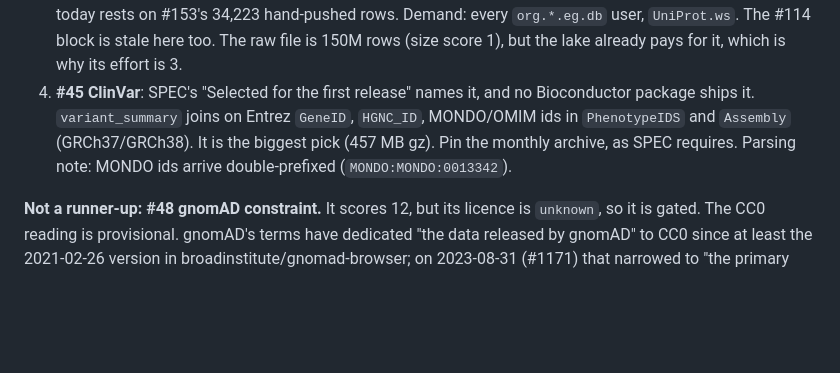
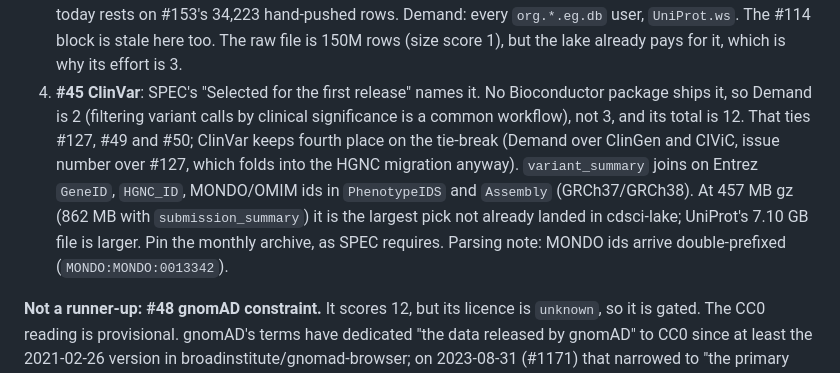
Before and after one commit to seandavi/bioc-on-ice, a Markdown page: docs/research/source-triage-2026-10-31.md, the part around one of its changes. Rendered like a GitHub page; blank space fills up the shorter version.

Commit message:
docs: triage — rescore ClinVar demand, fix largest-pick claim

```diff
--- a/docs/research/source-triage-2026-10-31.md
+++ b/docs/research/source-triage-2026-10-31.md
@@ -114,11 +114,16 @@ permitted uses, and redistribution is not one of them.
    user, `UniProt.ws`. The #114 block is stale here too. The raw file is
    150M rows (size score 1), but the lake already pays for it, which is why
    its effort is 3.
-4. **#45 ClinVar**: SPEC's "Selected for the first release" names it, and no
-   Bioconductor package ships it. `variant_summary` joins on Entrez `GeneID`,
+4. **#45 ClinVar**: SPEC's "Selected for the first release" names it. No
+   Bioconductor package ships it, so Demand is 2 (filtering variant calls by
+   clinical significance is a common workflow), not 3, and its total is 12.
+   That ties #127, #49 and #50; ClinVar keeps fourth place on the tie-break
+   (Demand over ClinGen and CIViC, issue number over #127, which folds into
+   the HGNC migration anyway). `variant_summary` joins on Entrez `GeneID`,
    `HGNC_ID`, MONDO/OMIM ids in `PhenotypeIDS` and `Assembly`
-   (GRCh37/GRCh38). It is the biggest pick (457 MB gz). Pin the monthly
-   archive, as SPEC requires. Parsing note: MONDO ids arrive double-prefixed
+   (GRCh37/GRCh38). At 457 MB gz (862 MB with `submission_summary`) it is
+   the largest pick not already landed in cdsci-lake; UniProt's 7.10 GB file
+   is larger. Pin the monthly archive, as SPEC requires. Parsing note: MONDO ids arrive double-prefixed
    (`MONDO:MONDO:0013342`).
 
 **Not a runner-up: #48 gnomAD constraint.** It scores 12, but its licence is
```
Also changed, not shown: other parts of docs/research/source-triage-2026-10-31.md (+1 -1 lines).
